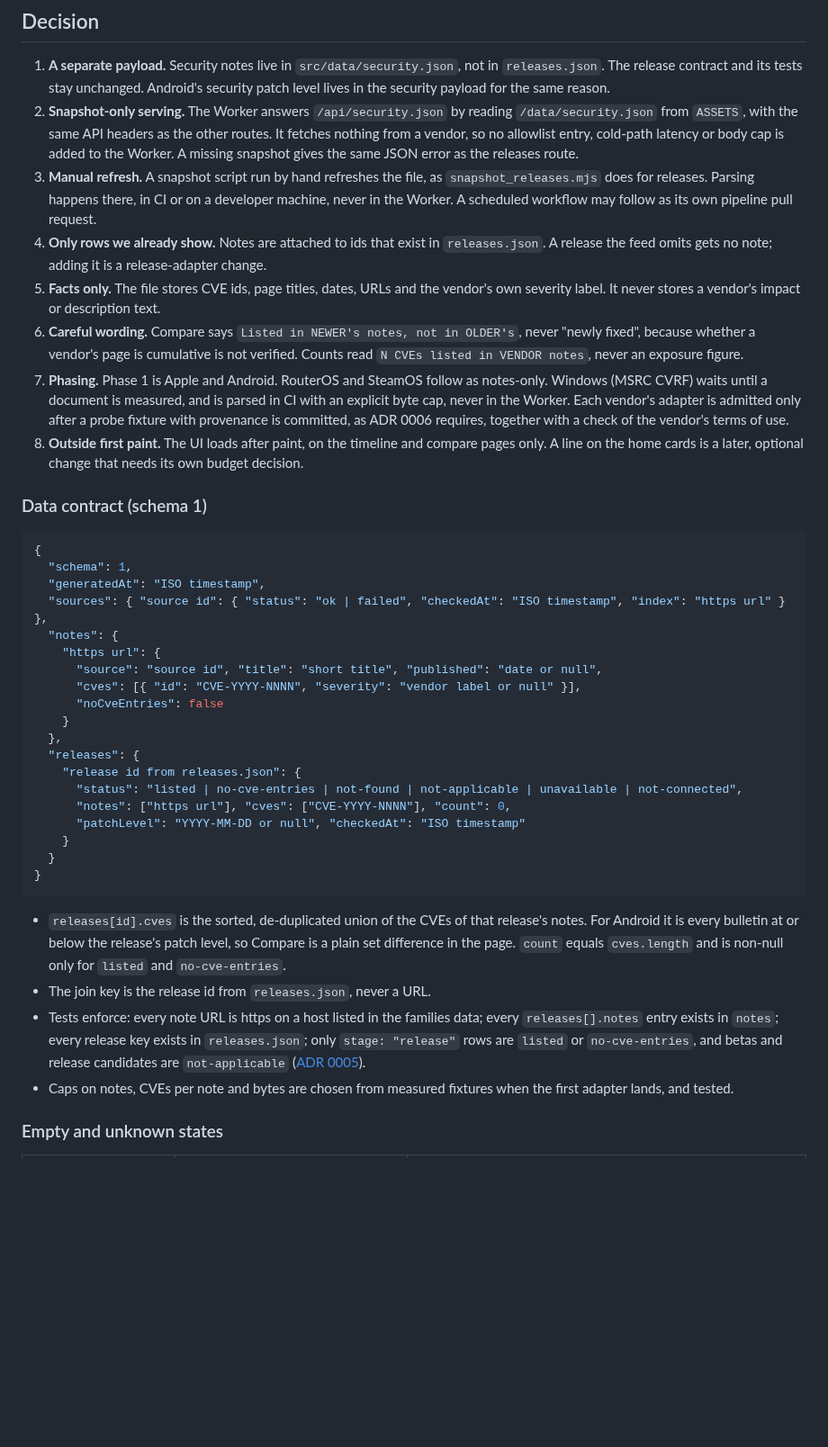
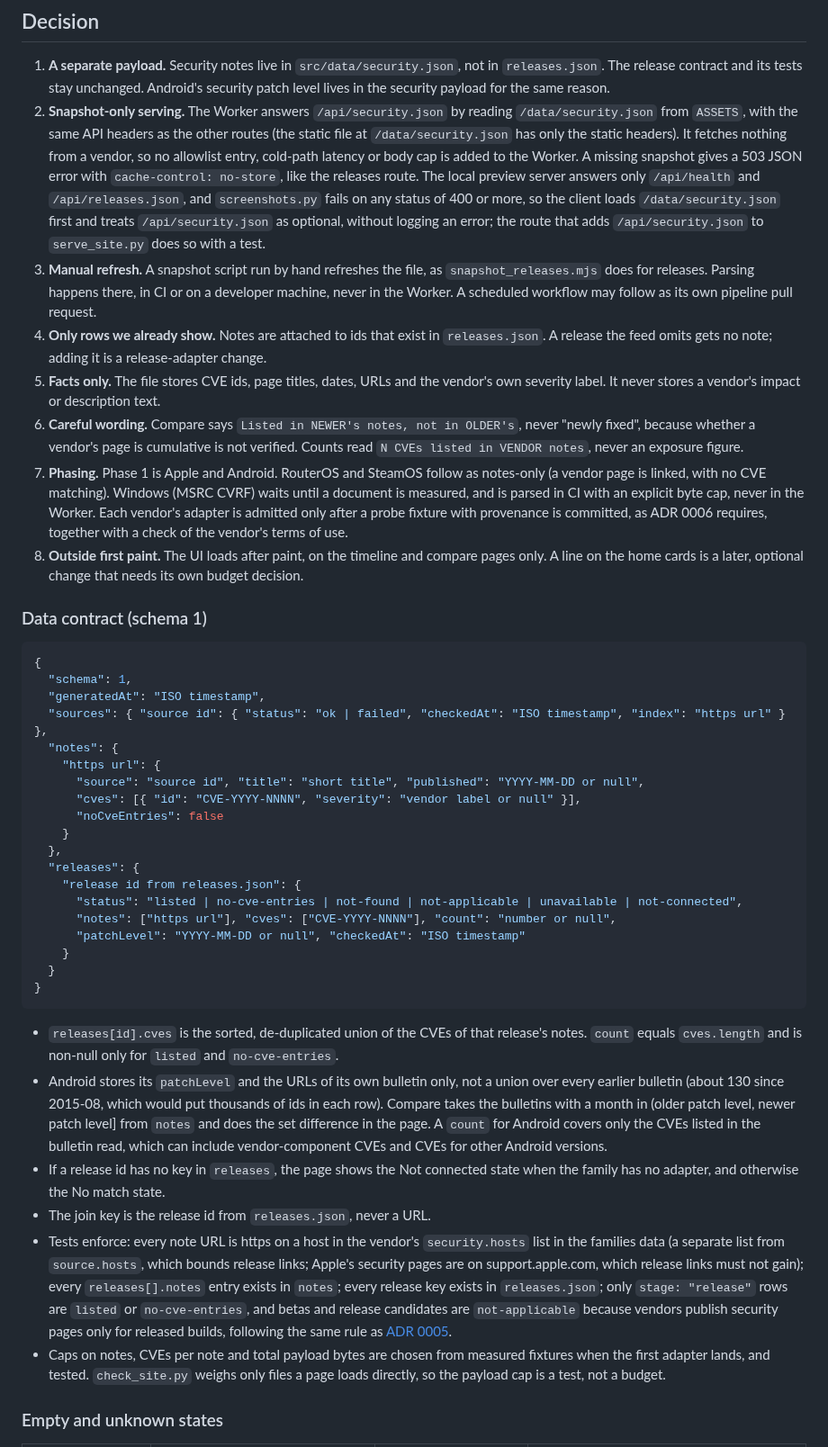
Before and after one commit to greenblacked/Orbit, a Markdown page: docs/adr/0008-security-notes-are-a-separate-payload.md, the part around one of its changes. Shown at 90% size. GitHub-like rendering; blank space fills up the shorter version.

````diff
--- a/docs/adr/0008-security-notes-are-a-separate-payload.md
+++ b/docs/adr/0008-security-notes-are-a-separate-payload.md
@@ -11,12 +9,12 @@ Security data differs from release data in four ways. It is per page, not per fe
 ## Decision
 
 1. **A separate payload.** Security notes live in `src/data/security.json`, not in `releases.json`. The release contract and its tests stay unchanged. Android's security patch level lives in the security payload for the same reason.
-2. **Snapshot-only serving.** The Worker answers `/api/security.json` by reading `/data/security.json` from `ASSETS`, with the same API headers as the other routes. It fetches nothing from a vendor, so no allowlist entry, cold-path latency or body cap is added to the Worker. A missing snapshot gives the same JSON error as the releases route.
+2. **Snapshot-only serving.** The Worker answers `/api/security.json` by reading `/data/security.json` from `ASSETS`, with the same API headers as the other routes (the static file at `/data/security.json` has only the static headers). It fetches nothing from a vendor, so no allowlist entry, cold-path latency or body cap is added to the Worker. A missing snapshot gives a 503 JSON error with `cache-control: no-store`, like the releases route. The local preview server answers only `/api/health` and `/api/releases.json`, and `screenshots.py` fails on any status of 400 or more, so the client loads `/data/security.json` first and treats `/api/security.json` as optional, without logging an error; the route that adds `/api/security.json` to `serve_site.py` does so with a test.
 3. **Manual refresh.** A snapshot script run by hand refreshes the file, as `snapshot_releases.mjs` does for releases. Parsing happens there, in CI or on a developer machine, never in the Worker. A scheduled workflow may follow as its own pipeline pull request.
 4. **Only rows we already show.** Notes are attached to ids that exist in `releases.json`. A release the feed omits gets no note; adding it is a release-adapter change.
 5. **Facts only.** The file stores CVE ids, page titles, dates, URLs and the vendor's own severity label. It never stores a vendor's impact or description text.
 6. **Careful wording.** Compare says `Listed in NEWER's notes, not in OLDER's`, never "newly fixed", because whether a vendor's page is cumulative is not verified. Counts read `N CVEs listed in VENDOR notes`, never an exposure figure.
-7. **Phasing.** Phase 1 is Apple and Android. RouterOS and SteamOS follow as notes-only. Windows (MSRC CVRF) waits until a document is measured, and is parsed in CI with an explicit byte cap, never in the Worker. Each vendor's adapter is admitted only after a probe fixture with provenance is committed, as ADR 0006 requires, together with a check of the vendor's terms of use.
+7. **Phasing.** Phase 1 is Apple and Android. RouterOS and SteamOS follow as notes-only (a vendor page is linked, with no CVE matching). Windows (MSRC CVRF) waits until a document is measured, and is parsed in CI with an explicit byte cap, never in the Worker. Each vendor's adapter is admitted only after a probe fixture with provenance is committed, as ADR 0006 requires, together with a check of the vendor's terms of use.
 8. **Outside first paint.** The UI loads after paint, on the timeline and compare pages only. A line on the home cards is a later, optional change that needs its own budget decision.
 
 ### Data contract (schema 1)
@@ -28,7 +26,7 @@ Security data differs from release data in four ways. It is per page, not per fe
   "sources": { "source id": { "status": "ok | failed", "checkedAt": "ISO timestamp", "index": "https url" } },
   "notes": {
     "https url": {
-      "source": "source id", "title": "short title", "published": "date or null",
+      "source": "source id", "title": "short title", "published": "YYYY-MM-DD or null",
       "cves": [{ "id": "CVE-YYYY-NNNN", "severity": "vendor label or null" }],
       "noCveEntries": false
     }
@@ -36,17 +34,19 @@ Security data differs from release data in four ways. It is per page, not per fe
   "releases": {
     "release id from releases.json": {
       "status": "listed | no-cve-entries | not-found | not-applicable | unavailable | not-connected",
-      "notes": ["https url"], "cves": ["CVE-YYYY-NNNN"], "count": 0,
+      "notes": ["https url"], "cves": ["CVE-YYYY-NNNN"], "count": "number or null",
       "patchLevel": "YYYY-MM-DD or null", "checkedAt": "ISO timestamp"
     }
   }
 }
 ```
 
-- `releases[id].cves` is the sorted, de-duplicated union of the CVEs of that release's notes. For Android it is every bulletin at or below the release's patch level, so Compare is a plain set difference in the page. `count` equals `cves.length` and is non-null only for `listed` and `no-cve-entries`.
+- `releases[id].cves` is the sorted, de-duplicated union of the CVEs of that release's notes. `count` equals `cves.length` and is non-null only for `listed` and `no-cve-entries`.
+- Android stores its `patchLevel` and the URLs of its own bulletin only, not a union over every earlier bulletin (about 130 since 2015-08, which would put thousands of ids in each row). Compare takes the bulletins with a month in (older patch level, newer patch level] from `notes` and does the set difference in the page. A `count` for Android covers only the CVEs listed in the bulletin read, which can include vendor-component CVEs and CVEs for other Android versions.
+- If a release id has no key in `releases`, the page shows the Not connected state when the family has no adapter, and otherwise the No match state.
 - The join key is the release id from `releases.json`, never a URL.
-- Tests enforce: every note URL is https on a host listed in the families data; every `releases[].notes` entry exists in `notes`; every release key exists in `releases.json`; only `stage: "release"` rows are `listed` or `no-cve-entries`, and betas and release candidates are `not-applicable` ([ADR 0005](0005-public-results-only-for-released-builds.md)).
-- Caps on notes, CVEs per note and bytes are chosen from measured fixtures when the first adapter lands, and tested.
+- Tests enforce: every note URL is https on a host in the vendor's `security.hosts` list in the families data (a separate list from `source.hosts`, which bounds release links; Apple's security pages are on support.apple.com, which release links must not gain); every `releases[].notes` entry exists in `notes`; every release key exists in `releases.json`; only `stage: "release"` rows are `listed` or `no-cve-entries`, and betas and release candidates are `not-applicable` because vendors publish security pages only for released builds, following the same rule as [ADR 0005](0005-public-results-only-for-released-builds.md).
+- Caps on notes, CVEs per note and total payload bytes are chosen from measured fixtures when the first adapter lands, and tested. `check_site.py` weighs only files a page loads directly, so the payload cap is a test, not a budget.
 
 ### Empty and unknown states
 
````
Also changed, not shown: other parts of docs/adr/0008-security-notes-are-a-separate-payload.md (+20 -19 lines).
